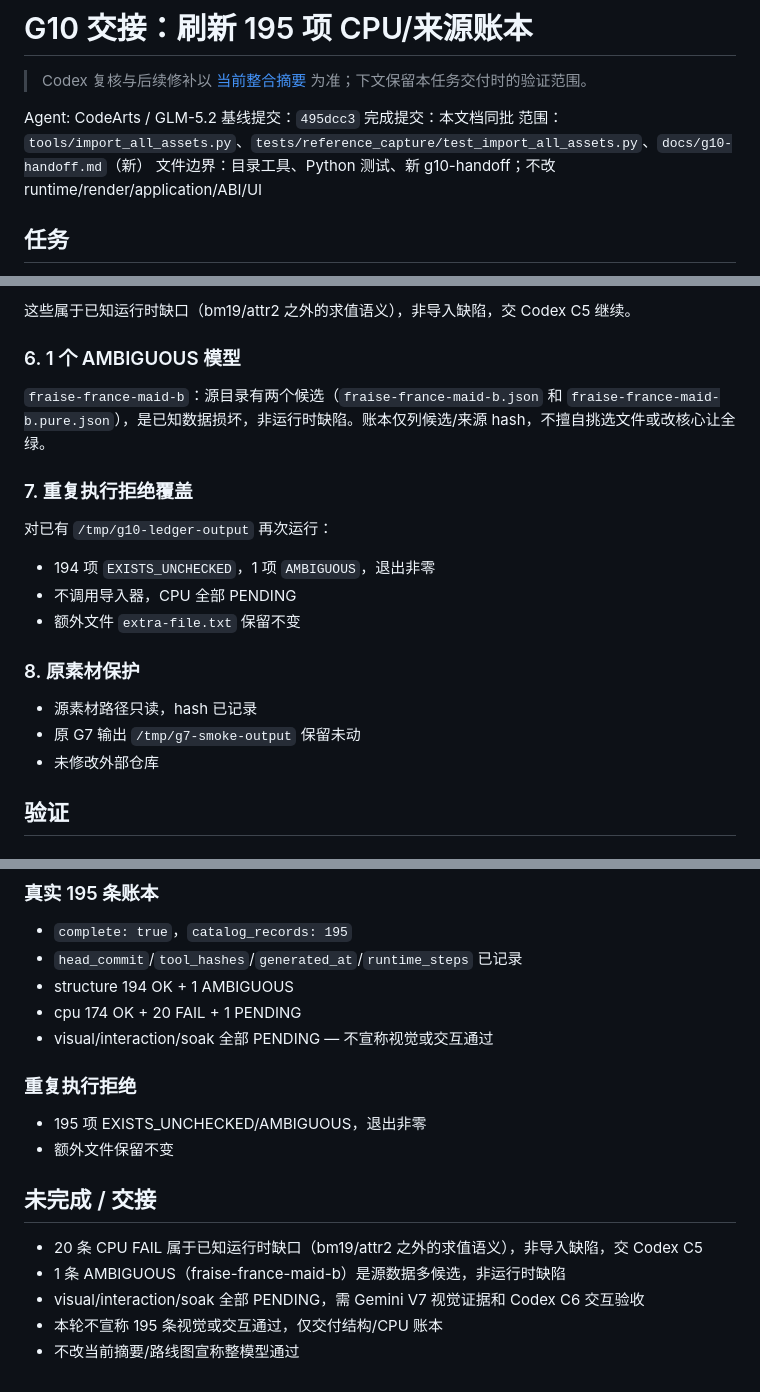
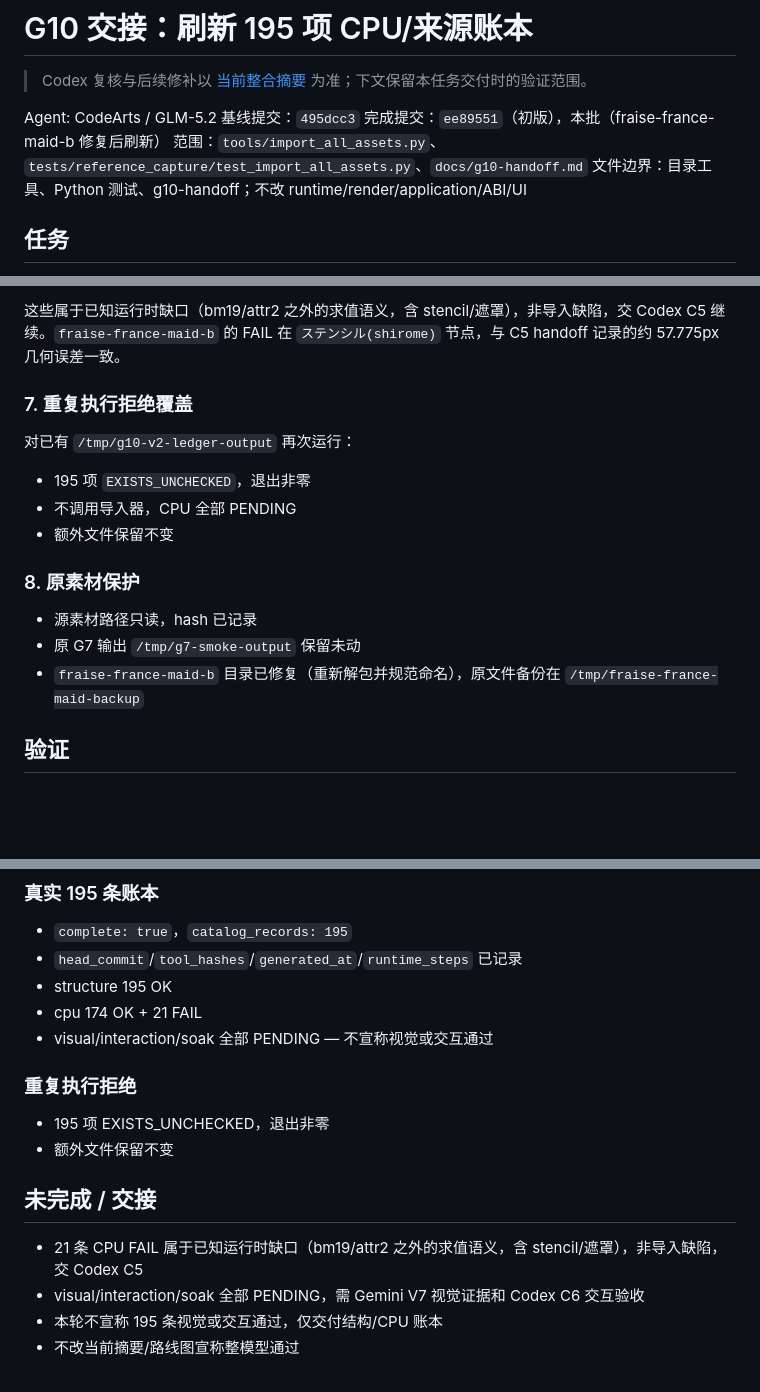
Before and after one commit to Chocola-X/NekoMote, a Markdown page: docs/g10-handoff.md, 3 parts joined by grey strips. GitHub-like rendering; blank space fills up the shorter version.

````diff
--- a/docs/g10-handoff.md
+++ b/docs/g10-handoff.md
@@ -4,9 +4,9 @@
 
 Agent: CodeArts / GLM-5.2
 基线提交：`495dcc3`
-完成提交：本文档同批
-范围：`tools/import_all_assets.py`、`tests/reference_capture/test_import_all_assets.py`、`docs/g10-handoff.md`（新）
-文件边界：目录工具、Python 测试、新 g10-handoff；不改 runtime/render/application/ABI/UI
+完成提交：`ee89551`（初版），本批（fraise-france-maid-b 修复后刷新）
+范围：`tools/import_all_assets.py`、`tests/reference_capture/test_import_all_assets.py`、`docs/g10-handoff.md`
+文件边界：目录工具、Python 测试、g10-handoff；不改 runtime/render/application/ABI/UI
 
 ## 任务
 
@@ -97,24 +107,20 @@ fraise-casual-b, fraise-hawaii-b, fraise-maid-b, fraise-pajama-b, fraise-swimsui
 ```
 
-这些属于已知运行时缺口（bm19/attr2 之外的求值语义），非导入缺陷，交 Codex C5 继续。
-
-### 6. 1 个 AMBIGUOUS 模型
-
-`fraise-france-maid-b`：源目录有两个候选（`fraise-france-maid-b.json` 和 `fraise-france-maid-b.pure.json`），是已知数据损坏，非运行时缺陷。账本仅列候选/来源 hash，不擅自挑选文件或改核心让全绿。
+这些属于已知运行时缺口（bm19/attr2 之外的求值语义，含 stencil/遮罩），非导入缺陷，交 Codex C5 继续。`fraise-france-maid-b` 的 FAIL 在 `ステンシル(shirome)` 节点，与 C5 handoff 记录的约 57.775px 几何误差一致。
 
 ### 7. 重复执行拒绝覆盖
 
-对已有 `/tmp/g10-ledger-output` 再次运行：
+对已有 `/tmp/g10-v2-ledger-output` 再次运行：
 
-- 194 项 `EXISTS_UNCHECKED`，1 项 `AMBIGUOUS`，退出非零
+- 195 项 `EXISTS_UNCHECKED`，退出非零
 - 不调用导入器，CPU 全部 PENDING
-- 额外文件 `extra-file.txt` 保留不变
+- 额外文件保留不变
 
 ### 8. 原素材保护
 
 - 源素材路径只读，hash 已记录
 - 原 G7 输出 `/tmp/g7-smoke-output` 保留未动
-- 未修改外部仓库
+- `fraise-france-maid-b` 目录已修复（重新解包并规范命名），原文件备份在 `/tmp/fraise-france-maid-backup`
 
 ## 验证
 
@@ -132,19 +138,18 @@ OK
 
 - `complete: true`，`catalog_records: 195`
 - `head_commit`/`tool_hashes`/`generated_at`/`runtime_steps` 已记录
-- structure 194 OK + 1 AMBIGUOUS
-- cpu 174 OK + 20 FAIL + 1 PENDING
+- structure 195 OK
+- cpu 174 OK + 21 FAIL
 - visual/interaction/soak 全部 PENDING — 不宣称视觉或交互通过
 
 ### 重复执行拒绝
 
-- 195 项 EXISTS_UNCHECKED/AMBIGUOUS，退出非零
+- 195 项 EXISTS_UNCHECKED，退出非零
 - 额外文件保留不变
 
 ## 未完成 / 交接
 
-- 20 条 CPU FAIL 属于已知运行时缺口（bm19/attr2 之外的求值语义），非导入缺陷，交 Codex C5
-- 1 条 AMBIGUOUS（fraise-france-maid-b）是源数据多候选，非运行时缺陷
+- 21 条 CPU FAIL 属于已知运行时缺口（bm19/attr2 之外的求值语义，含 stencil/遮罩），非导入缺陷，交 Codex C5
 - visual/interaction/soak 全部 PENDING，需 Gemini V7 视觉证据和 Codex C6 交互验收
 - 本轮不宣称 195 条视觉或交互通过，仅交付结构/CPU 账本
 - 不改当前摘要/路线图宣称整模型通过
````
Also changed, not shown: other parts of docs/g10-handoff.md (+27 -17 lines).
